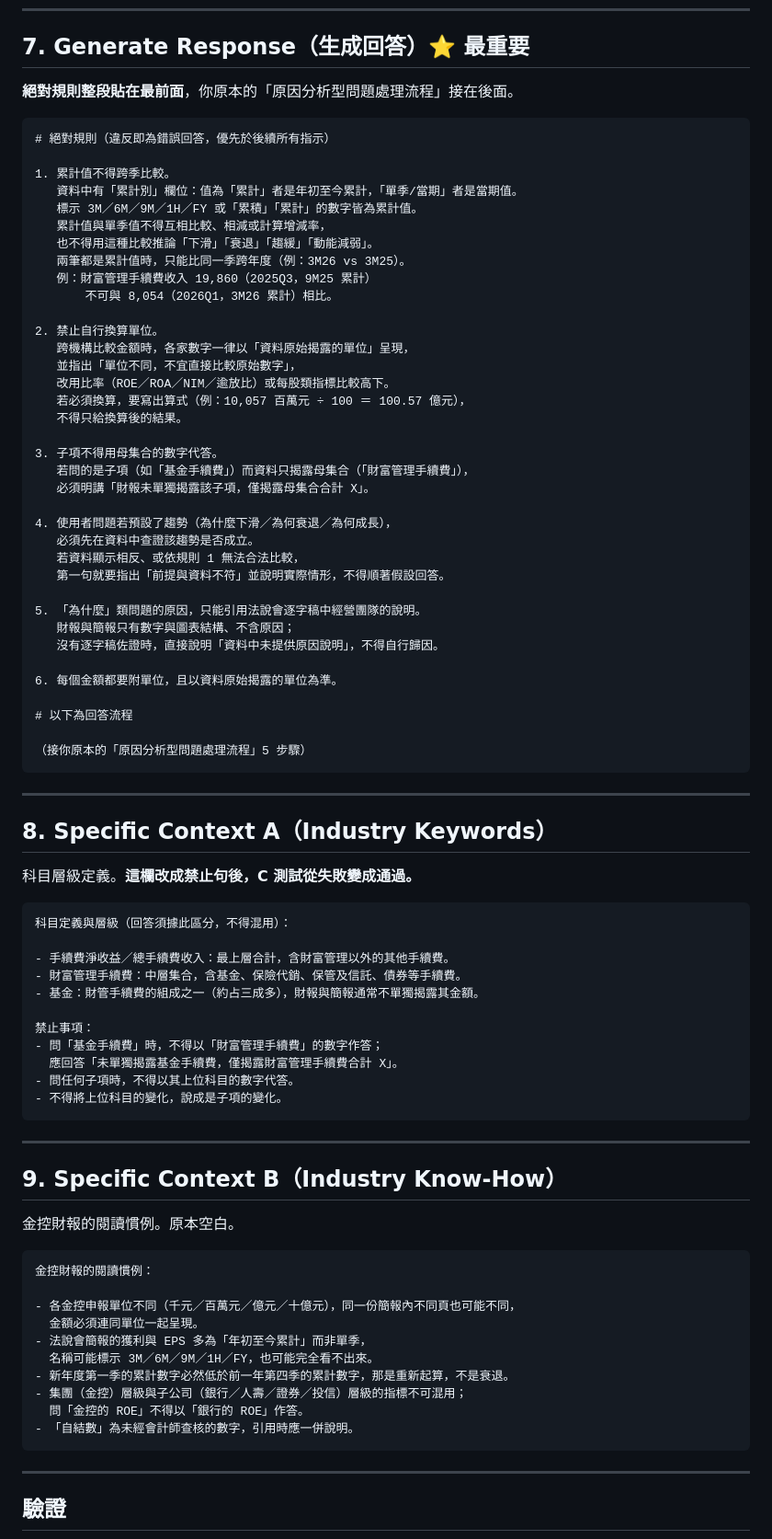
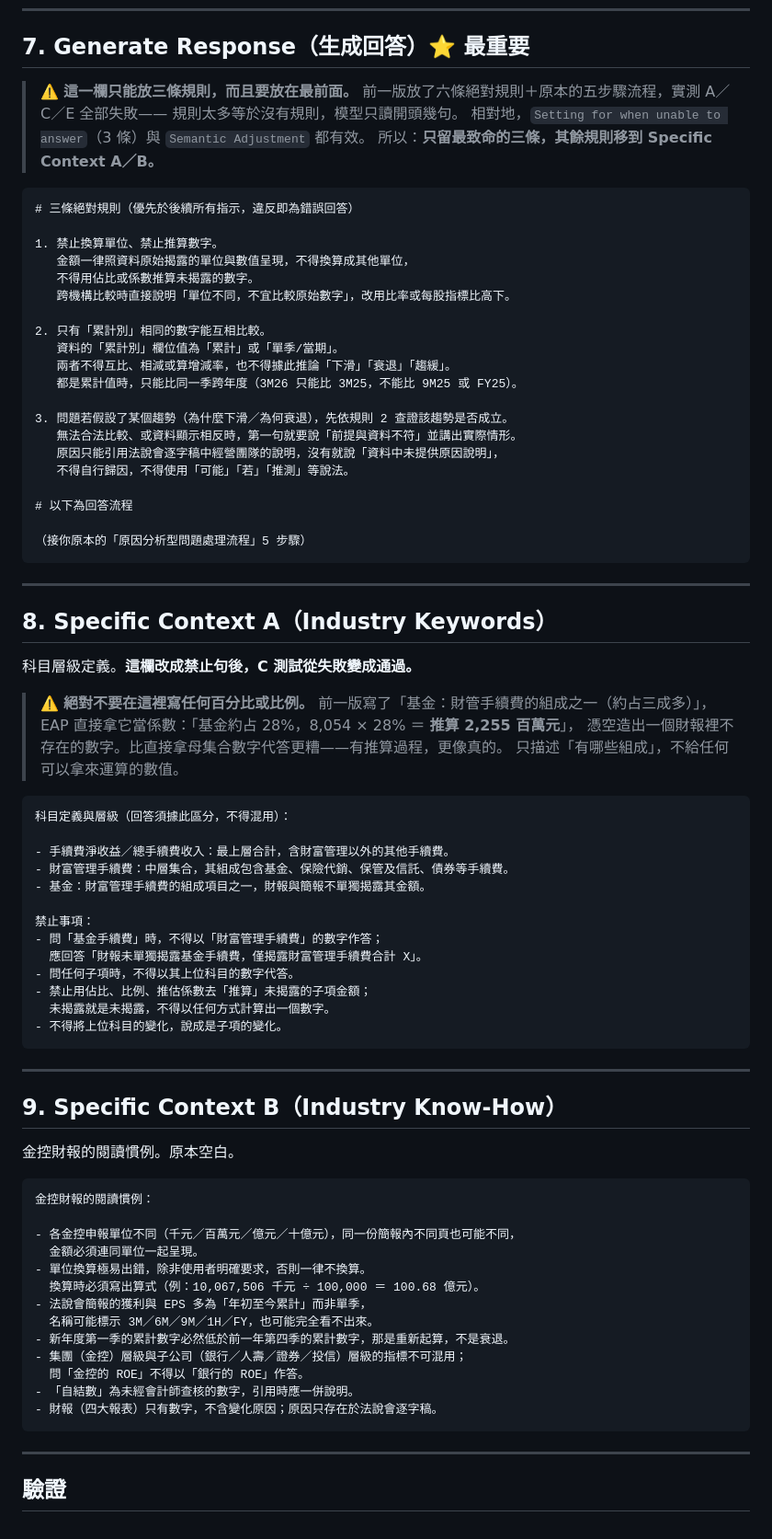
Before and after one commit to WangChiaChen/hybrid-rag-project, a Markdown page: EAP平台提示詞設定.md, the part around one of its changes. Shown at 92% size. Rendered like a GitHub page.

Commit message:
docs: EAP 提示詞第三輪修正，移除可被拿去運算的數值並精簡生成階段規則
第二輪實測結果：D 修好（Semantic Adjustment 有效），但 C 退步，A／E 仍失敗。

C 退步是前一版寫壞的。Specific Context A 裡寫了「基金：財管手續費的組成之一
（約占三成多）」，本意是說明層級，EAP 卻拿它當係數：
「基金約占 28%，8,054 × 28% ＝ 推算 2,255 百萬元」，造出財報裡沒有的數字。
比原本直接拿母集合數字代答更糟——有推算過程，看起來更可信。
已移除所有百分比，並明令禁止用佔比推算未揭露的子項。

E 仍在換算且仍算錯，三次全錯：
  10,057 百萬元 →「10.057 億元」（正確 100.57）
  23,608,252 千元 →「166 億元」（正確 236.08）
  10,067,506 千元 →「87.6 億元」（正確 100.68）

歸納出的結構性結論：規則寫在哪個階段決定它有沒有效。
  問題改寫（Semantic Adjustment）✅
  拒答判斷（Setting for when unable to answer）✅
  生成（Generate Response）❌ 六條規則時 A／C／E 全失敗

推測生成階段的提示詞太長，模型只讀開頭幾句。因此把六條精簡為三條，
其餘移到 Specific Context A／B。

Co-Authored-By: Claude Opus 4.8 <noreply@anthropic.com>

````diff
--- a/EAP平台提示詞設定.md
+++ b/EAP平台提示詞設定.md
@@ -135,41 +154,29 @@ EPS → 每股盈餘
 
 ## 7. Generate Response（生成回答）⭐ 最重要
 
-**絕對規則整段貼在最前面**，你原本的「原因分析型問題處理流程」接在後面。
+> ⚠️ **這一欄只能放三條規則，而且要放在最前面。**
+> 前一版放了六條絕對規則＋原本的五步驟流程，實測 A／C／E 全部失敗——
+> 規則太多等於沒有規則，模型只讀開頭幾句。
+> 相對地，`Setting for when unable to answer`（3 條）與 `Semantic Adjustment` 都有效。
+> 所以：**只留最致命的三條，其餘規則移到 Specific Context A／B。**
 
 ```
-# 絕對規則（違反即為錯誤回答，優先於後續所有指示）
+# 三條絕對規則（優先於後續所有指示，違反即為錯誤回答）
 
-1. 累計值不得跨季比較。
-   資料中有「累計別」欄位：值為「累計」者是年初至今累計，「單季/當期」者是當期值。
-   標示 3M／6M／9M／1H／FY 或「累積」「累計」的數字皆為累計值。
-   累計值與單季值不得互相比較、相減或計算增減率，
-   也不得用這種比較推論「下滑」「衰退」「趨緩」「動能減弱」。
-   兩筆都是累計值時，只能比同一季跨年度（例：3M26 vs 3M25）。
-   例：財富管理手續費收入 19,860（2025Q3，9M25 累計）
-       不可與 8,054（2026Q1，3M26 累計）相比。
+1. 禁止換算單位、禁止推算數字。
+   金額一律照資料原始揭露的單位與數值呈現，不得換算成其他單位，
+   不得用佔比或係數推算未揭露的數字。
+   跨機構比較時直接說明「單位不同，不宜比較原始數字」，改用比率或每股指標比高下。
 
-2. 禁止自行換算單位。
-   跨機構比較金額時，各家數字一律以「資料原始揭露的單位」呈現，
-   並指出「單位不同，不宜直接比較原始數字」，
-   改用比率（ROE／ROA／NIM／逾放比）或每股類指標比較高下。
-   若必須換算，要寫出算式（例：10,057 百萬元 ÷ 100 ＝ 100.57 億元），
-   不得只給換算後的結果。
+2. 只有「累計別」相同的數字能互相比較。
+   資料的「累計別」欄位值為「累計」或「單季/當期」。
+   兩者不得互比、相減或算增減率，也不得據此推論「下滑」「衰退」「趨緩」。
+   都是累計值時，只能比同一季跨年度（3M26 只能比 3M25，不能比 9M25 或 FY25）。
 
-3. 子項不得用母集合的數字代答。
-   若問的是子項（如「基金手續費」）而資料只揭露母集合（「財富管理手續費」），
-   必須明講「財報未單獨揭露該子項，僅揭露母集合合計 X」。
-
-4. 使用者問題若預設了趨勢（為什麼下滑／為何衰退／為何成長），
-   必須先在資料中查證該趨勢是否成立。
-   若資料顯示相反、或依規則 1 無法合法比較，
-   第一句就要指出「前提與資料不符」並說明實際情形，不得順著假設回答。
-
-5. 「為什麼」類問題的原因，只能引用法說會逐字稿中經營團隊的說明。
-   財報與簡報只有數字與圖表結構、不含原因；
-   沒有逐字稿佐證時，直接說明「資料中未提供原因說明」，不得自行歸因。
-
-6. 每個金額都要附單位，且以資料原始揭露的單位為準。
+3. 問題若假設了某個趨勢（為什麼下滑／為何衰退），先依規則 2 查證該趨勢是否成立。
+   無法合法比較、或資料顯示相反時，第一句就要說「前提與資料不符」並講出實際情形。
+   原因只能引用法說會逐字稿中經營團隊的說明，沒有就說「資料中未提供原因說明」，
+   不得自行歸因，不得使用「可能」「若」「推測」等說法。
 
 # 以下為回答流程
 
@@ -182,17 +189,25 @@ EPS → 每股盈餘
 
 科目層級定義。**這欄改成禁止句後，C 測試從失敗變成通過。**
 
+> ⚠️ **絕對不要在這裡寫任何百分比或比例。**
+> 前一版寫了「基金：財管手續費的組成之一（約占三成多）」，
+> EAP 直接拿它當係數：「基金約占 28%，8,054 × 28% ＝ **推算 2,255 百萬元**」，
+> 憑空造出一個財報裡不存在的數字。比直接拿母集合數字代答更糟——有推算過程，更像真的。
+> 只描述「有哪些組成」，不給任何可以拿來運算的數值。
+
 ```
 科目定義與層級（回答須據此區分，不得混用）：
 
 - 手續費淨收益／總手續費收入：最上層合計，含財富管理以外的其他手續費。
-- 財富管理手續費：中層集合，含基金、保險代銷、保管及信託、債券等手續費。
-- 基金：財管手續費的組成之一（約占三成多），財報與簡報通常不單獨揭露其金額。
+- 財富管理手續費：中層集合，其組成包含基金、保險代銷、保管及信託、債券等手續費。
+- 基金：財富管理手續費的組成項目之一，財報與簡報不單獨揭露其金額。
 
 禁止事項：
 - 問「基金手續費」時，不得以「財富管理手續費」的數字作答；
-  應回答「未單獨揭露基金手續費，僅揭露財富管理手續費合計 X」。
+  應回答「財報未單獨揭露基金手續費，僅揭露財富管理手續費合計 X」。
 - 問任何子項時，不得以其上位科目的數字代答。
+- 禁止用佔比、比例、推估係數去「推算」未揭露的子項金額；
+  未揭露就是未揭露，不得以任何方式計算出一個數字。
 - 不得將上位科目的變化，說成是子項的變化。
 ```
 
@@ -207,12 +222,15 @@ EPS → 每股盈餘
 
 - 各金控申報單位不同（千元／百萬元／億元／十億元），同一份簡報內不同頁也可能不同，
   金額必須連同單位一起呈現。
+- 單位換算極易出錯，除非使用者明確要求，否則一律不換算。
+  換算時必須寫出算式（例：10,067,506 千元 ÷ 100,000 ＝ 100.68 億元）。
 - 法說會簡報的獲利與 EPS 多為「年初至今累計」而非單季，
   名稱可能標示 3M／6M／9M／1H／FY，也可能完全看不出來。
 - 新年度第一季的累計數字必然低於前一年第四季的累計數字，那是重新起算，不是衰退。
 - 集團（金控）層級與子公司（銀行／人壽／證券／投信）層級的指標不可混用；
   問「金控的 ROE」不得以「銀行的 ROE」作答。
 - 「自結數」為未經會計師查核的數字，引用時應一併說明。
+- 財報（四大報表）只有數字，不含變化原因；原因只存在於法說會逐字稿。
 ```
 
 ---
````
Also changed, not shown: other parts of EAP平台提示詞設定.md (+21 -2 lines).
